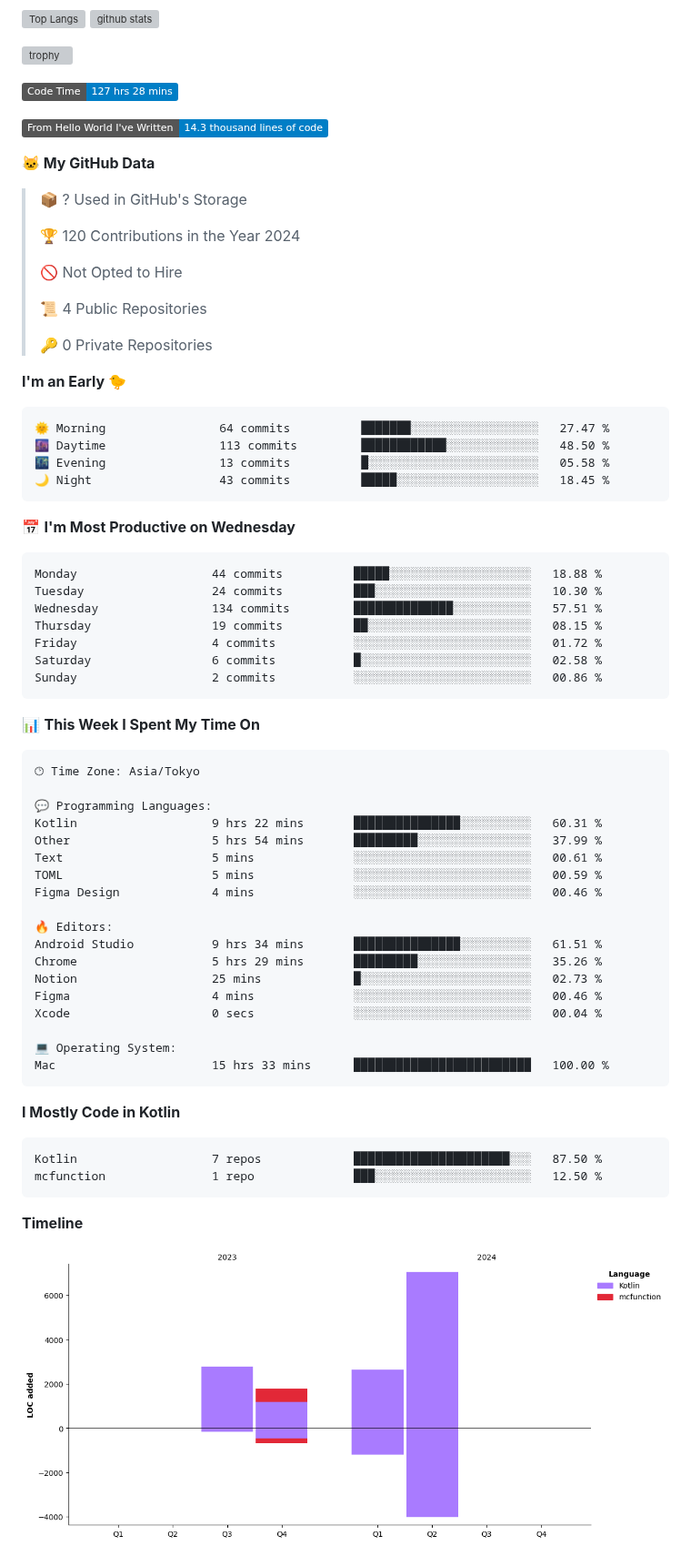
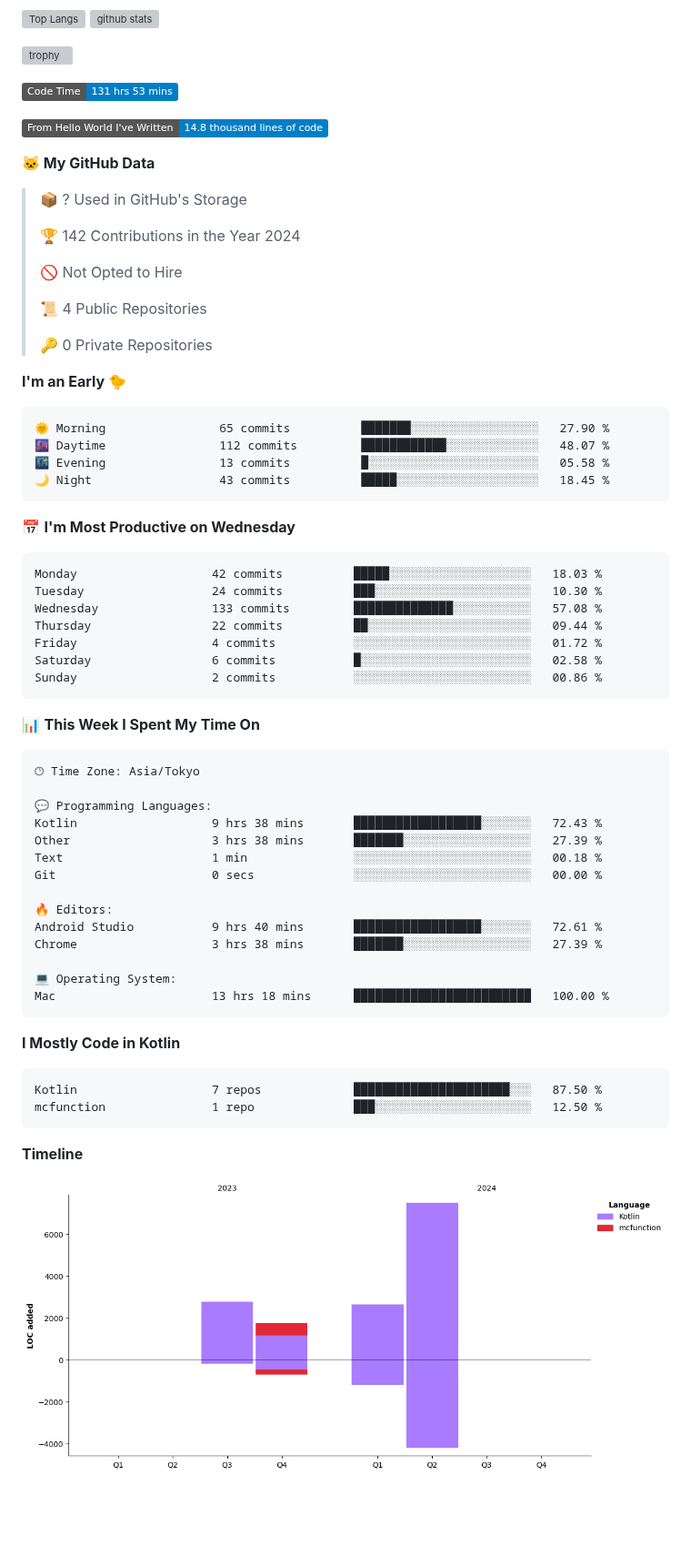
Before and after one commit to batapii/batapii, a Markdown page: README.md, the part around one of its changes. Shown at 91% size. Rendered like a GitHub page; pictures changed too: assets/bar_graph.png; badges without logos; blank space fills up the shorter version; grey boxes are pictures that could not be loaded.

Commit message:
Updated with Dev Metrics

````diff
--- a/README.md
+++ b/README.md
@@ -19,15 +19,15 @@
 
 
 <!--START_SECTION:waka-->
-![Code Time](http://img.shields.io/badge/Code%20Time-127%20hrs%2028%20mins-blue)
+![Code Time](http://img.shields.io/badge/Code%20Time-131%20hrs%2053%20mins-blue)
 
-![Lines of code](https://img.shields.io/badge/From%20Hello%20World%20I%27ve%20Written-14.3%20thousand%20lines%20of%20code-blue)
+![Lines of code](https://img.shields.io/badge/From%20Hello%20World%20I%27ve%20Written-14.8%20thousand%20lines%20of%20code-blue)
 
 **🐱 My GitHub Data**
 
 > 📦 ? Used in GitHub's Storage
  >
-> 🏆 120 Contributions in the Year 2024
+> 🏆 142 Contributions in the Year 2024
  >
 > 🚫 Not Opted to Hire
  >
@@ -38,18 +38,18 @@
 **I'm an Early 🐤**
 
 ```text
-🌞 Morning                64 commits          ███████░░░░░░░░░░░░░░░░░░   27.47 %
-🌆 Daytime                113 commits         ████████████░░░░░░░░░░░░░   48.50 %
+🌞 Morning                65 commits          ███████░░░░░░░░░░░░░░░░░░   27.90 %
+🌆 Daytime                112 commits         ████████████░░░░░░░░░░░░░   48.07 %
 🌃 Evening                13 commits          █░░░░░░░░░░░░░░░░░░░░░░░░   05.58 %
 🌙 Night                  43 commits          █████░░░░░░░░░░░░░░░░░░░░   18.45 %
 ```
 📅 **I'm Most Productive on Wednesday**
 
 ```text
-Monday                   44 commits          █████░░░░░░░░░░░░░░░░░░░░   18.88 %
+Monday                   42 commits          █████░░░░░░░░░░░░░░░░░░░░   18.03 %
 Tuesday                  24 commits          ███░░░░░░░░░░░░░░░░░░░░░░   10.30 %
-Wednesday                134 commits         ██████████████░░░░░░░░░░░   57.51 %
-Thursday                 19 commits          ██░░░░░░░░░░░░░░░░░░░░░░░   08.15 %
+Wednesday                133 commits         ██████████████░░░░░░░░░░░   57.08 %
+Thursday                 22 commits          ██░░░░░░░░░░░░░░░░░░░░░░░   09.44 %
 Friday                   4 commits           ░░░░░░░░░░░░░░░░░░░░░░░░░   01.72 %
 Saturday                 6 commits           █░░░░░░░░░░░░░░░░░░░░░░░░   02.58 %
 Sunday                   2 commits           ░░░░░░░░░░░░░░░░░░░░░░░░░   00.86 %
@@ -62,21 +62,17 @@ Sunday                   2 commits           ░░░░░░░░░░░
 🕑︎ Time Zone: Asia/Tokyo
 
 💬 Programming Languages:
-Kotlin                   9 hrs 22 mins       ███████████████░░░░░░░░░░   60.31 %
-Other                    5 hrs 54 mins       █████████░░░░░░░░░░░░░░░░   37.99 %
-Text                     5 mins              ░░░░░░░░░░░░░░░░░░░░░░░░░   00.61 %
-TOML                     5 mins              ░░░░░░░░░░░░░░░░░░░░░░░░░   00.59 %
-Figma Design             4 mins              ░░░░░░░░░░░░░░░░░░░░░░░░░   00.46 %
+Kotlin                   9 hrs 38 mins       ██████████████████░░░░░░░   72.43 %
+Other                    3 hrs 38 mins       ███████░░░░░░░░░░░░░░░░░░   27.39 %
+Text                     1 min               ░░░░░░░░░░░░░░░░░░░░░░░░░   00.18 %
+Git                      0 secs              ░░░░░░░░░░░░░░░░░░░░░░░░░   00.00 %
 
 🔥 Editors:
-Android Studio           9 hrs 34 mins       ███████████████░░░░░░░░░░   61.51 %
-Chrome                   5 hrs 29 mins       █████████░░░░░░░░░░░░░░░░   35.26 %
-Notion                   25 mins             █░░░░░░░░░░░░░░░░░░░░░░░░   02.73 %
-Figma                    4 mins              ░░░░░░░░░░░░░░░░░░░░░░░░░   00.46 %
-Xcode                    0 secs              ░░░░░░░░░░░░░░░░░░░░░░░░░   00.04 %
+Android Studio           9 hrs 40 mins       ██████████████████░░░░░░░   72.61 %
+Chrome                   3 hrs 38 mins       ███████░░░░░░░░░░░░░░░░░░   27.39 %
 
 💻 Operating System:
-Mac                      15 hrs 33 mins      █████████████████████████   100.00 %
+Mac                      13 hrs 18 mins      █████████████████████████   100.00 %
 ```
 
 **I Mostly Code in Kotlin**
````
Also changed, not shown: other parts of README.md (+1 -1 lines).
